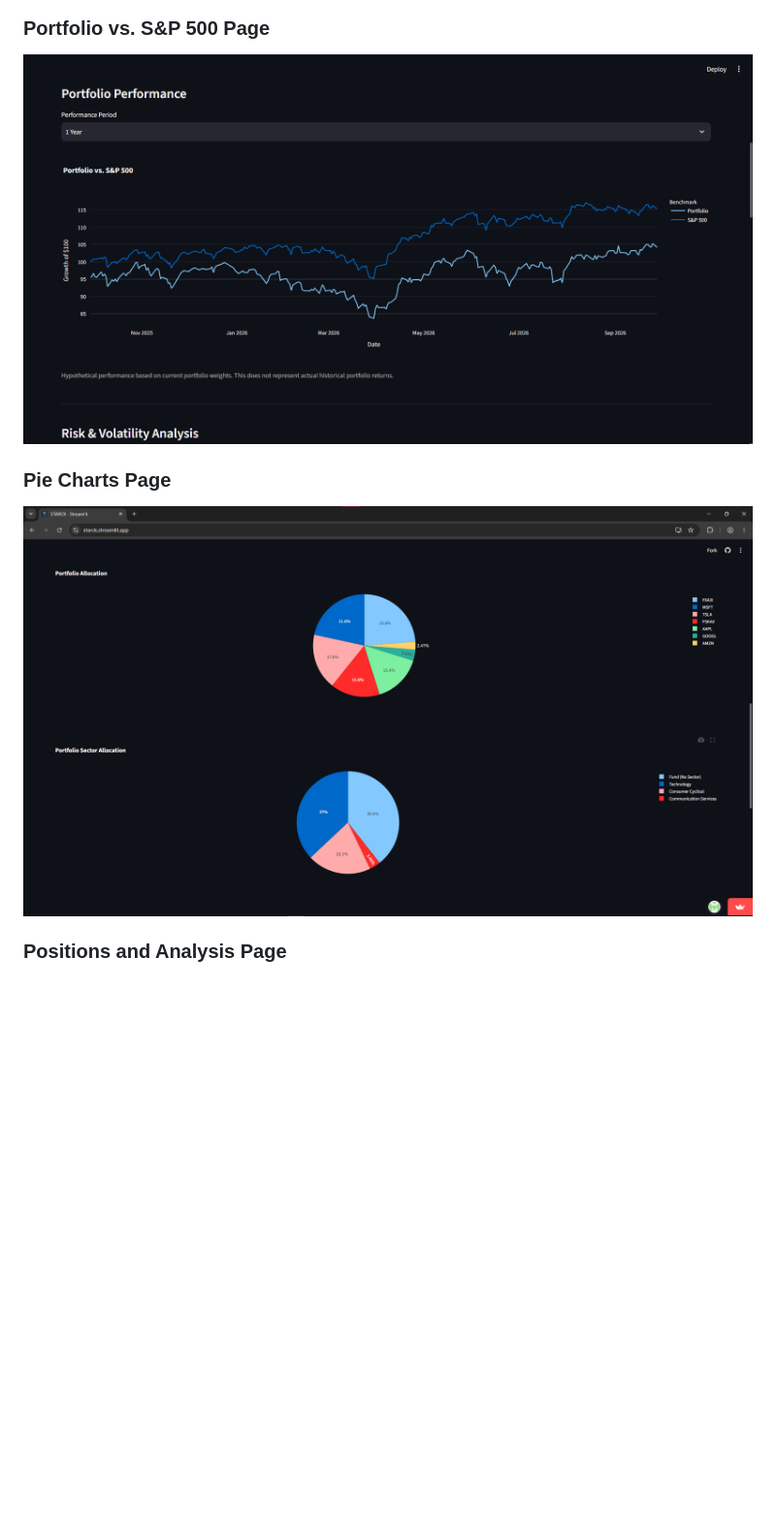
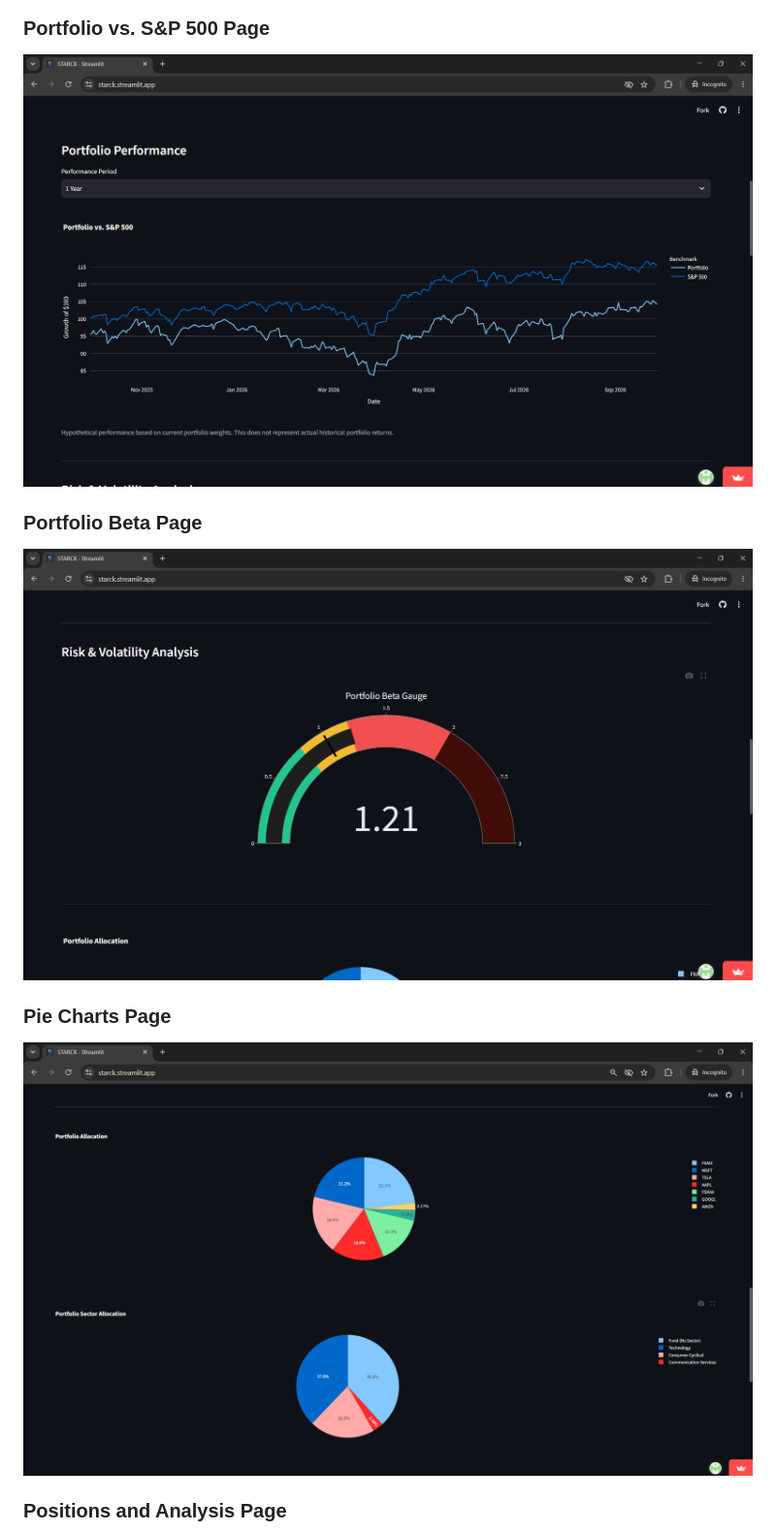
Before and after one commit to Preston-02/STARCK-PORTFOLIO-ANALYZER, a Markdown page: README.md, the part around one of its changes. Shown at 97% size. Drawn GitHub-style; pictures changed too: screenshots/beta_gauge.png (added), screenshots/performance_chart.png, screenshots/pie_charts.png; blank space fills up the shorter version.

Commit message:
Update screenshots and README

```diff
--- a/README.md
+++ b/README.md
@@ -86,6 +87,9 @@ STARCK currently supports:
 
 ### Portfolio vs. S&P 500 Page
 ![STARCK Portfolio vs. S&P 500 Page](screenshots/performance_chart.png)
+
+### Portfolio Beta Page
+![STARCK Portfolio Beta Page](screenshots/beta_gauge.png)
 
 ### Pie Charts Page
 ![STARCK Pie Charts Page](screenshots/pie_charts.png)
```
Also changed, not shown: other parts of README.md (+1 -0 lines), screenshots/positions_and_analysis.png, screenshots/top_metrics.png, screenshots/upload_page.png.
